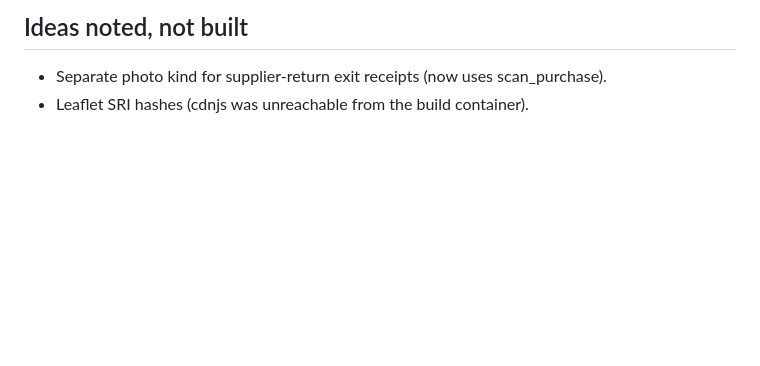
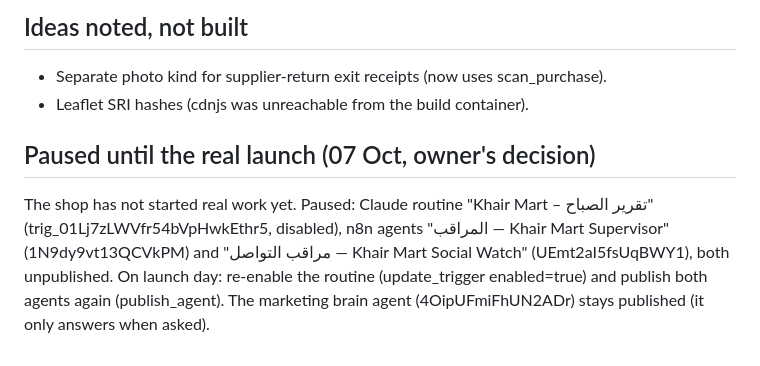
Before and after one commit to officezied-prog/zied, a Markdown page: HANDOVER.md, the part around the change. Rendered like a GitHub page; blank space fills up the shorter version.

Commit message:
Handover: monitoring paused until the real launch (#11)
Claude-Session: https://claude.ai/code/session_019utdR4WSeDLzk1VJaPMMWg

Co-authored-by: Claude <noreply@anthropic.com>

```diff
--- a/HANDOVER.md
+++ b/HANDOVER.md
@@ -53,3 +53,9 @@ login. The owner sets his 8-digit master code in his app → Settings → Kode p
 ## Ideas noted, not built
 - Separate photo kind for supplier-return exit receipts (now uses scan_purchase).
 - Leaflet SRI hashes (cdnjs was unreachable from the build container).
+
+## Paused until the real launch (07 Oct, owner's decision)
+The shop has not started real work yet. Paused: Claude routine "Khair Mart – تقرير الصباح" (trig_01Lj7zLWVfr54bVpHwkEthr5, disabled),
+n8n agents "المراقب — Khair Mart Supervisor" (1N9dy9vt13QCVkPM) and "مراقب التواصل — Khair Mart Social Watch" (UEmt2aI5fsUqBWY1),
+both unpublished. On launch day: re-enable the routine (update_trigger enabled=true) and publish both agents again (publish_agent).
+The marketing brain agent (4OipUFmiFhUN2ADr) stays published (it only answers when asked).
```
